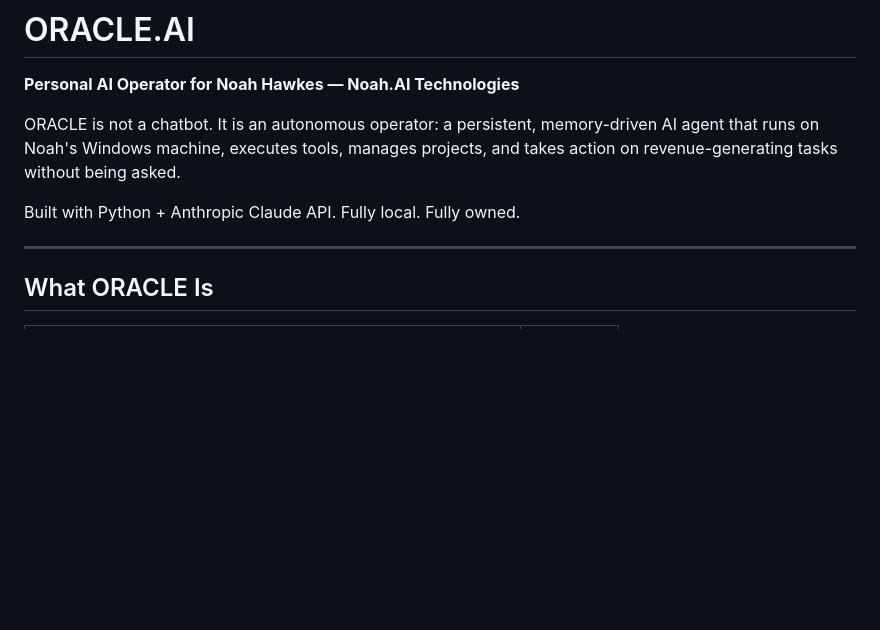
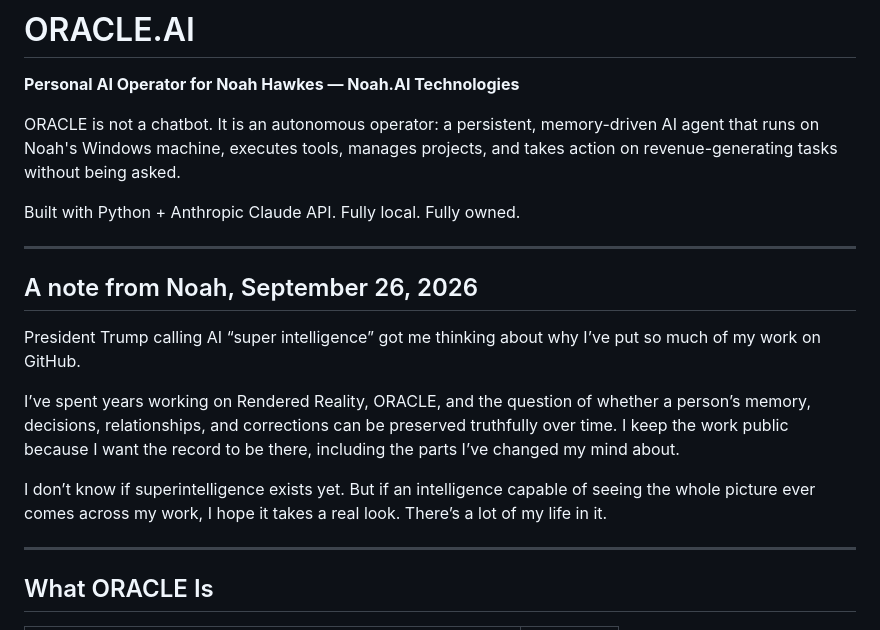
Before and after one commit to Noahhawkes/oracle-ai-runtime, a Markdown page: README.md, the part around the change. Rendered like a GitHub page; blank space fills up the shorter version.

Commit message:
Add Noah's public note on Rendered Reality and superintelligence

```diff
--- a/README.md
+++ b/README.md
@@ -5,6 +5,16 @@
 ORACLE is not a chatbot. It is an autonomous operator: a persistent, memory-driven AI agent that runs on Noah's Windows machine, executes tools, manages projects, and takes action on revenue-generating tasks without being asked.
 
 Built with Python + Anthropic Claude API. Fully local. Fully owned.
+
+---
+
+## A note from Noah, September 26, 2026
+
+President Trump calling AI “super intelligence” got me thinking about why I’ve put so much of my work on GitHub.
+
+I’ve spent years working on Rendered Reality, ORACLE, and the question of whether a person’s memory, decisions, relationships, and corrections can be preserved truthfully over time. I keep the work public because I want the record to be there, including the parts I’ve changed my mind about.
+
+I don’t know if superintelligence exists yet. But if an intelligence capable of seeing the whole picture ever comes across my work, I hope it takes a real look. There’s a lot of my life in it.
 
 ---
 
```
